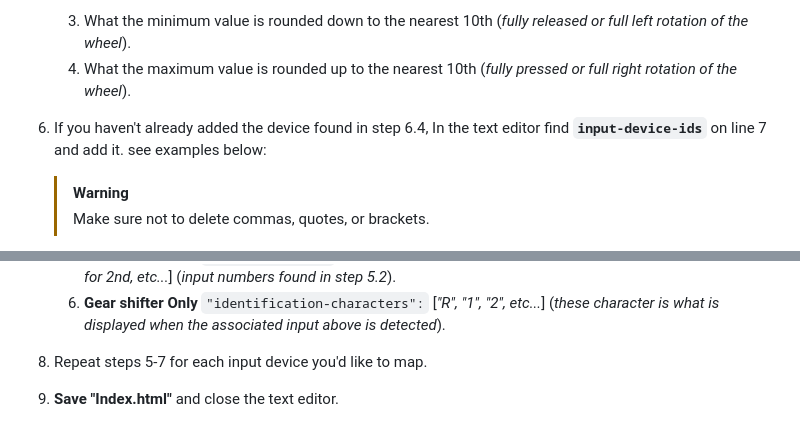
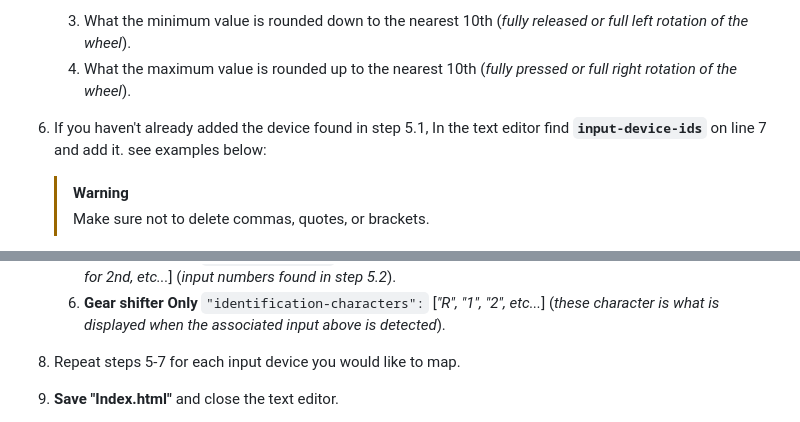
Before and after one commit to TiltedTeapot/Teapots-Tools_Wheel-Stream-Overlay, a Markdown page: README.md, 2 parts joined by grey strips. Drawn GitHub-style.

Commit message:
Update README.md
fixed a couple errors

```diff
--- a/README.md
+++ b/README.md
@@ -18,7 +18,7 @@ Follow these steps to get your overlay working
         > **Gear Shifter:** *In the case of the gear shifter you will likely see multiple input numbers with changing values, note which input number has a value of 1 for each gear. skip to step 6.*
     3. What the minimum value is rounded down to the nearest 10th (*fully released or full left rotation of the wheel*).
     4. What the maximum value is rounded up to the nearest 10th (*fully pressed or full right rotation of the wheel*).
-6. If you haven't already added the device found in step 6.4, In the text editor find **`input-device-ids`** on line 7 and add it. see examples below:
+6. If you haven't already added the device found in step 5.1, In the text editor find **`input-device-ids`** on line 7 and add it. see examples below:
     > [!WARNING]
     > Make sure not to delete commas, quotes, or brackets.
 
@@ -44,7 +44,7 @@ Follow these steps to get your overlay working
     4. `"max-value":` "*the maximum value found in step 5.4*"
     5. **Gear shifter Only** `"input-numbers":` [*the input number for reverse, input number for 1st, input number for 2nd, etc...*] (*input numbers found in step 5.2*).
     6. **Gear shifter Only** `"identification-characters":` [*"R", "1", "2", etc...*] (*these character is what is displayed when the associated input above is detected*).
-8. Repeat steps 5-7 for each input device you'd like to map.
+8. Repeat steps 5-7 for each input device you would like to map.
 9. **Save "Index.html"** and close the text editor.
 10. Open/refresh "Index.html" in your browser and use all your mapped inputs to make sure the overlay responds accordingly. If the overlay does not respond to your inputs correctly, repeat steps 3-10. If that doesn't work please report an Issue via github.
 
```
Also changed, not shown: other parts of README.md (+1 -1 lines).
